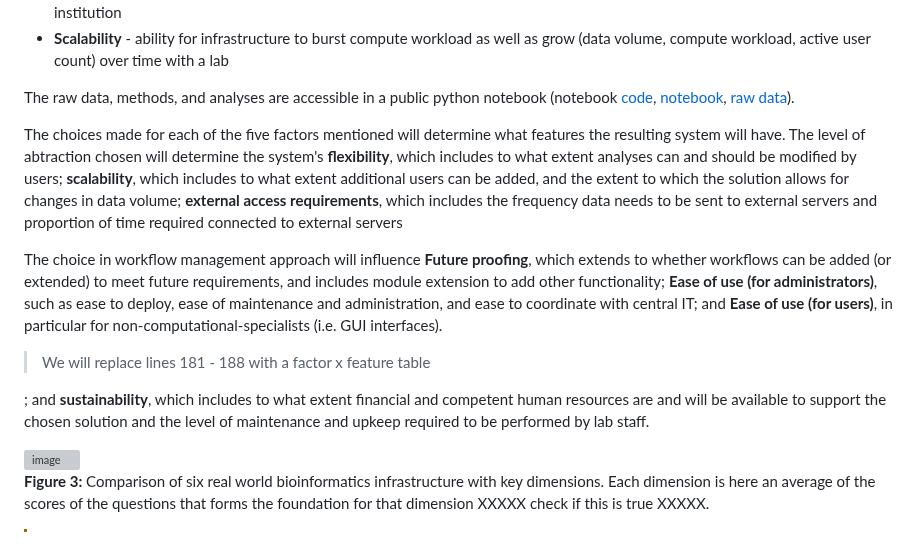
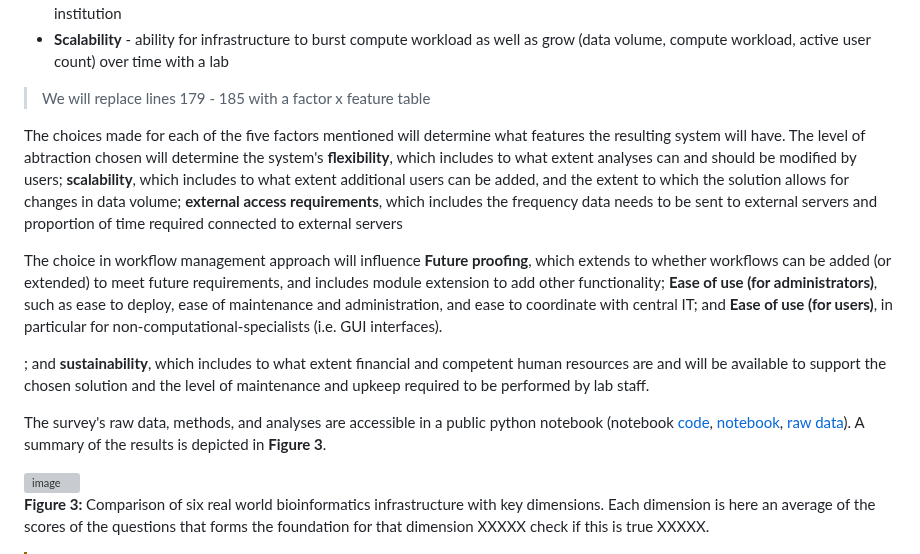
Before and after one commit to pha4ge/infrastructure-resources, a Markdown page: docs/recommendations.md, the part around one of its changes. Rendered like a GitHub page; grey boxes are pictures that could not be loaded.

Commit message:
reorder some text

```diff
--- a/docs/recommendations.md
+++ b/docs/recommendations.md
@@ -176,18 +176,15 @@ To evaluate the systems, members of the PHA4GE consortium were asked to score ea
 - **Flexibility** - degree of compatibility with various cloud compute vendors or technologies that may already be in use by an institution
 - **Scalability** - ability for infrastructure to burst compute workload as well as grow (data volume, compute workload, active user count) over time with a lab
 
-The raw data, methods, and analyses are accessible in a public python notebook (notebook [code](recommendations-data/infra_recs_analyses.ipynb), [notebook](https://colab.research.google.com/github/pha4ge/infrastructure-resources/blob/main/docs/recommendations-data/infra_recs_analyses.ipynb), [raw data](recommendations-data/survey-data.tsv)).
+> We will replace lines 179 - 185  with a factor x feature table
 
 The choices made for each of the five factors mentioned will determine what features the resulting system will have. The level of abtraction chosen will determine the system's **flexibility**, which includes to what extent analyses can and should be modified by users; **scalability**, which includes to what extent additional users can be added, and the extent to which the solution allows for changes in data volume; **external access requirements**, which includes the frequency data needs to be sent to external servers and proportion of time required connected to external servers
 
 The choice in workflow management approach will influence **Future proofing**, which extends to whether workflows can be added (or extended) to meet future requirements, and includes module extension to add other functionality; **Ease of use (for administrators)**, such as ease to deploy, ease of maintenance and administration, and ease to coordinate with central IT; and **Ease of use (for users)**, in particular for non-computational-specialists (i.e. GUI interfaces).
 
-
-> We will replace lines 181 - 188  with a factor x feature table
-
 ; and **sustainability**, which includes to what extent financial and competent human resources are and will be available to support the chosen solution and the level of maintenance and upkeep required to be performed by lab staff.
 
-
+The survey's raw data, methods, and analyses are accessible in a public python notebook (notebook [code](recommendations-data/infra_recs_analyses.ipynb), [notebook](https://colab.research.google.com/github/pha4ge/infrastructure-resources/blob/main/docs/recommendations-data/infra_recs_analyses.ipynb), [raw data](recommendations-data/survey-data.tsv)). A summary of the results is depicted in **Figure 3**.
 
 <img width="75%" alt="image" src="https://github.com/pha4ge/infrastructure-resources/assets/8513746/212524f8-2c1b-4314-ad50-eaf452054954">
 
```
Also changed, not shown: other parts of docs/recommendations.md (+1 -1 lines).
